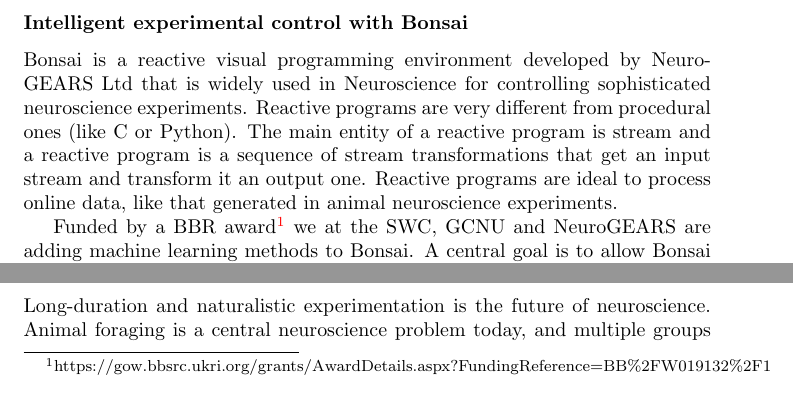
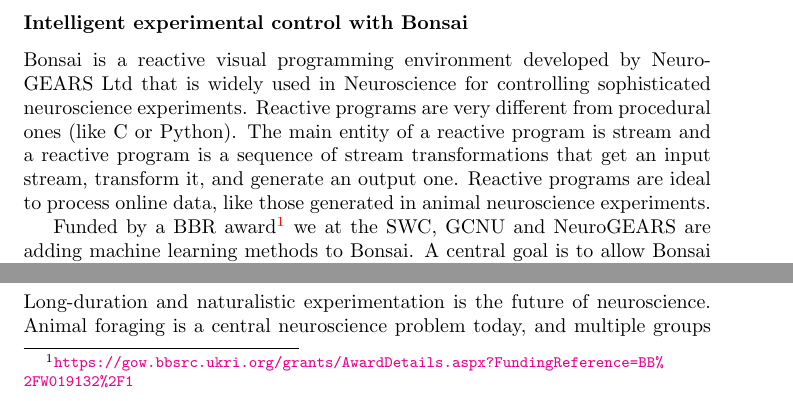
Before and after one commit to joacorapela/BBR24, a LaTeX document (application/application.tex, which reads application/vision.tex): two parts of page 9 of 23, joined at a grey line, cut so that both start at the same text. Compiled offline with pdfLaTeX.

Commit message:
A few edits

```diff
--- a/application/vision.tex
+++ b/application/vision.tex
@@ -102,12 +102,12 @@
 that is widely used in Neuroscience for controlling sophisticated neuroscience
 experiments. Reactive programs are very different from procedural ones (like C
 or Python). The main entity of a reactive program is stream and a reactive
-program is a sequence of stream transformations that get an input stream and
-transform it an output one. Reactive programs are ideal to process online data,
-like that generated in animal neuroscience experiments.
+program is a sequence of stream transformations that get an input stream,
+transform it, and generate an output one. Reactive programs are ideal to
+process online data, like those generated in animal neuroscience experiments.
 
 Funded by a BBR
-award\footnote{https://gow.bbsrc.ukri.org/grants/AwardDetails.aspx?FundingReference=BB\%2FW019132\%2F1}
+award\footnote{\url{https://gow.bbsrc.ukri.org/grants/AwardDetails.aspx?FundingReference=BB\%2FW019132\%2F1}}
 we at the SWC, GCNU and NeuroGEARS are adding machine learning methods to
 Bonsai. A central goal is to allow Bonsai to control neuroscience experiments
 based on inferences performed online on behavioral and neural data.
```
Also changed, not shown: application/vision.tex (6 more changed lines).
